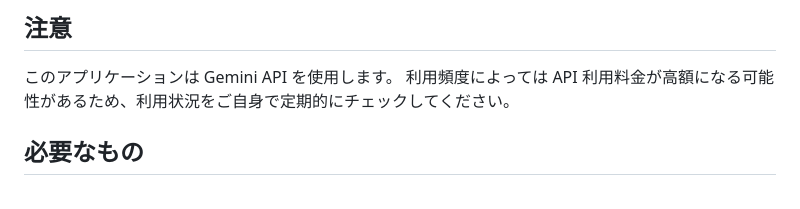
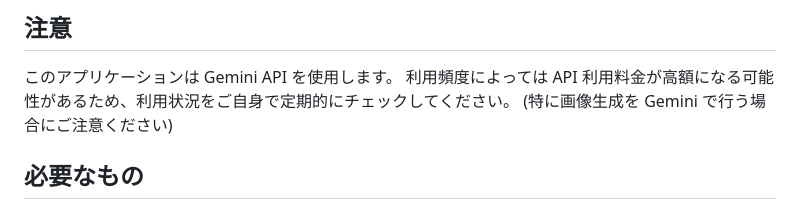
Before and after one commit to egawata/dev-image-chat, a Markdown page: README.md, the part around the change. Rendered like a GitHub page.

Commit message:
Update README with warning about API costs
Add cautionary note regarding Gemini API usage

```diff
--- a/README.md
+++ b/README.md
@@ -10,6 +10,7 @@ Claude Code の Assistant が応答するたびに、会話の内容を読み取
 
 このアプリケーションは Gemini API を使用します。
 利用頻度によっては API 利用料金が高額になる可能性があるため、利用状況をご自身で定期的にチェックしてください。
+(特に画像生成を Gemini で行う場合にご注意ください)
 
 ## 必要なもの
 
```
